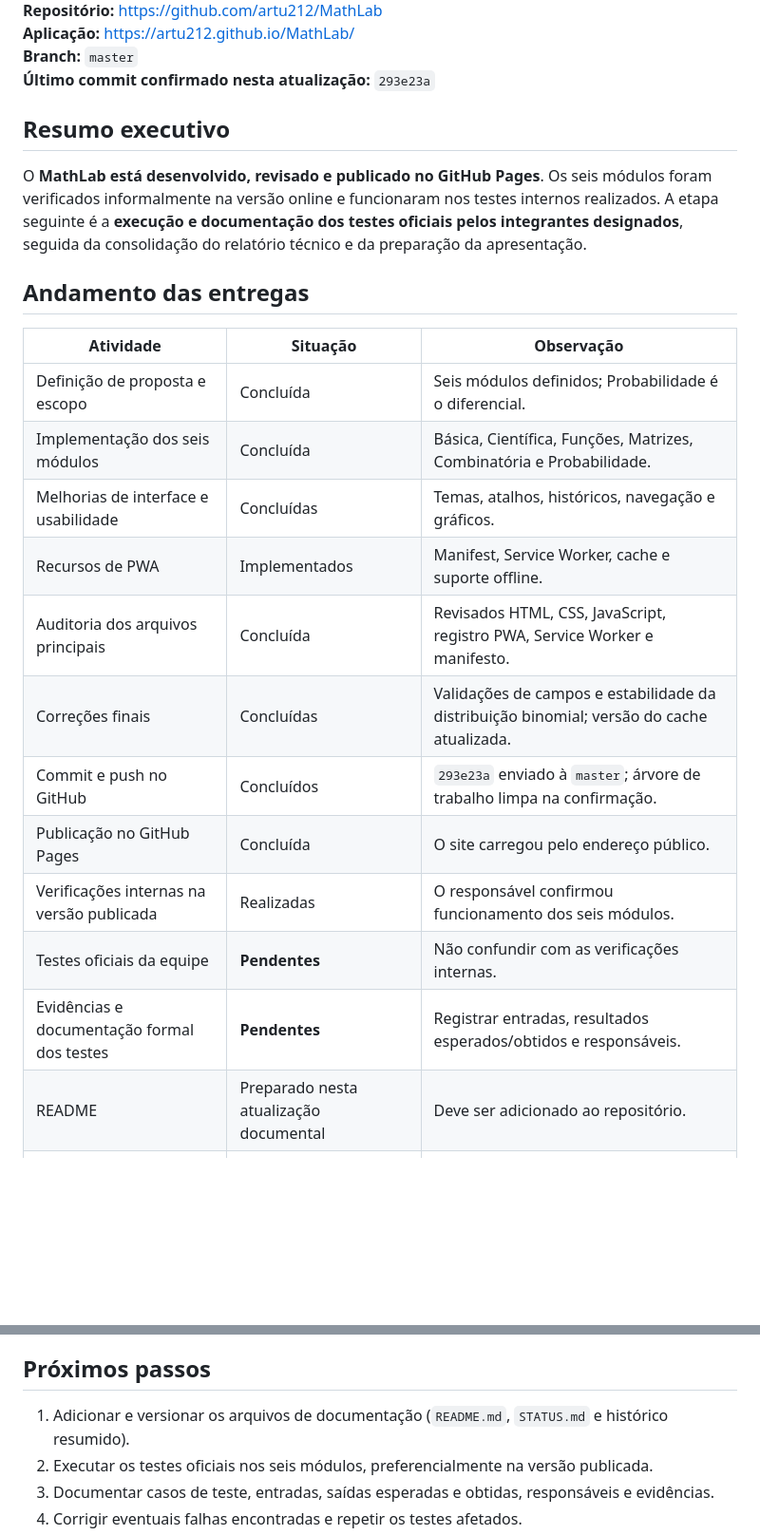
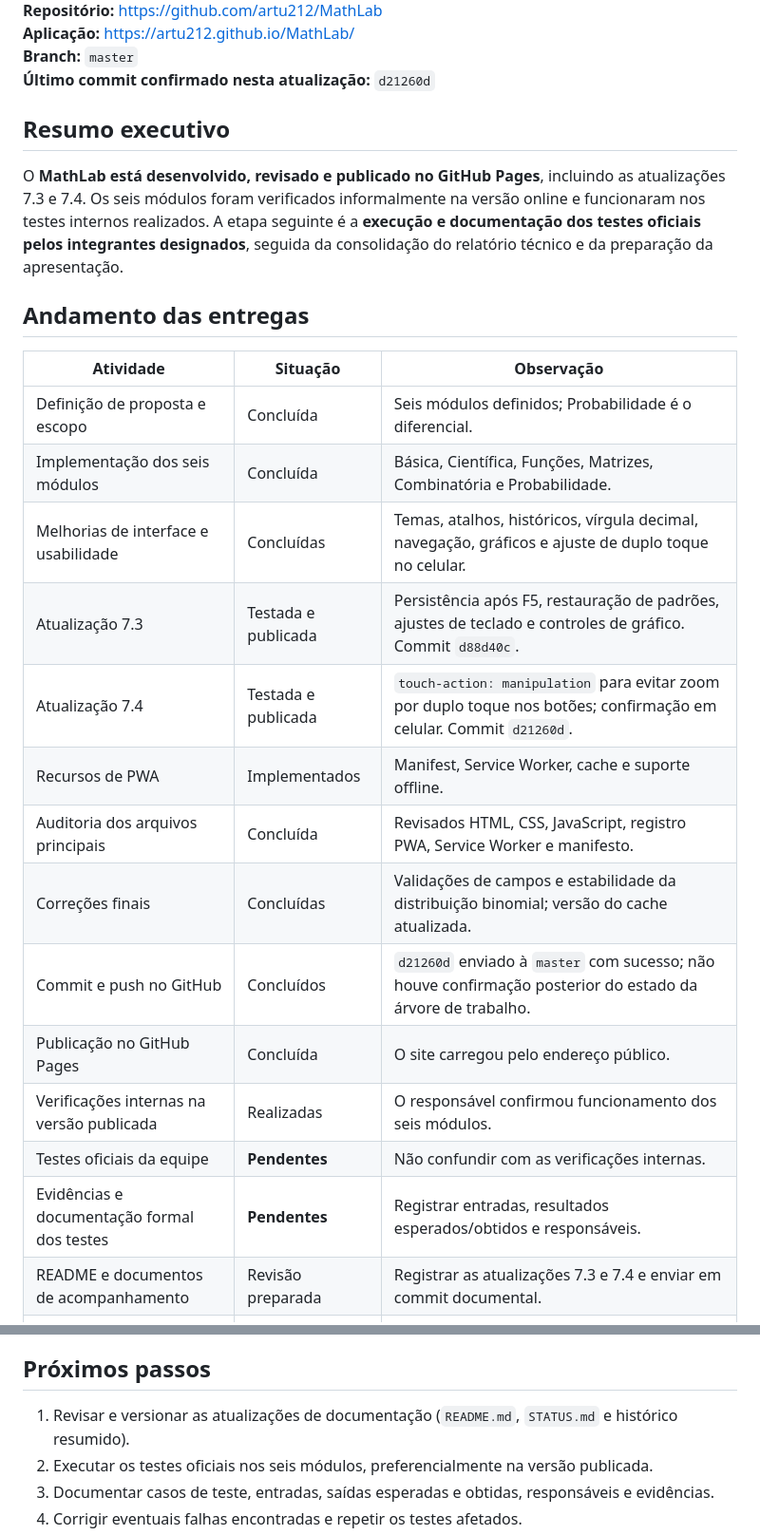
Before and after one commit to artu212/MathLab, a Markdown page: docs/STATUS.md, 2 parts joined by grey strips. Shown at 95% size. Rendered like a GitHub page; blank space fills up the shorter version.

```diff
--- a/docs/STATUS.md
+++ b/docs/STATUS.md
@@ -4,11 +4,11 @@
 **Repositório:** https://github.com/artu212/MathLab
 **Aplicação:** https://artu212.github.io/MathLab/
 **Branch:** `master`
-**Último commit confirmado nesta atualização:** `293e23a`
+**Último commit confirmado nesta atualização:** `d21260d`
 
 ## Resumo executivo
 
-O **MathLab está desenvolvido, revisado e publicado no GitHub Pages**. Os seis módulos foram verificados informalmente na versão online e funcionaram nos testes internos realizados. A etapa seguinte é a **execução e documentação dos testes oficiais pelos integrantes designados**, seguida da consolidação do relatório técnico e da preparação da apresentação.
+O **MathLab está desenvolvido, revisado e publicado no GitHub Pages**, incluindo as atualizações 7.3 e 7.4. Os seis módulos foram verificados informalmente na versão online e funcionaram nos testes internos realizados. A etapa seguinte é a **execução e documentação dos testes oficiais pelos integrantes designados**, seguida da consolidação do relatório técnico e da preparação da apresentação.
 
 ## Andamento das entregas
 
@@ -16,16 +16,18 @@ O **MathLab está desenvolvido, revisado e publicado no GitHub Pages**. Os seis
 |---|---|---|
 | Definição de proposta e escopo | Concluída | Seis módulos definidos; Probabilidade é o diferencial. |
 | Implementação dos seis módulos | Concluída | Básica, Científica, Funções, Matrizes, Combinatória e Probabilidade. |
-| Melhorias de interface e usabilidade | Concluídas | Temas, atalhos, históricos, navegação e gráficos. |
+| Melhorias de interface e usabilidade | Concluídas | Temas, atalhos, históricos, vírgula decimal, navegação, gráficos e ajuste de duplo toque no celular. |
+| Atualização 7.3 | Testada e publicada | Persistência após F5, restauração de padrões, ajustes de teclado e controles de gráfico. Commit `d88d40c`. |
+| Atualização 7.4 | Testada e publicada | `touch-action: manipulation` para evitar zoom por duplo toque nos botões; confirmação em celular. Commit `d21260d`. |
 | Recursos de PWA | Implementados | Manifest, Service Worker, cache e suporte offline. |
 | Auditoria dos arquivos principais | Concluída | Revisados HTML, CSS, JavaScript, registro PWA, Service Worker e manifesto. |
 | Correções finais | Concluídas | Validações de campos e estabilidade da distribuição binomial; versão do cache atualizada. |
-| Commit e push no GitHub | Concluídos | `293e23a` enviado à `master`; árvore de trabalho limpa na confirmação. |
+| Commit e push no GitHub | Concluídos | `d21260d` enviado à `master` com sucesso; não houve confirmação posterior do estado da árvore de trabalho. |
 | Publicação no GitHub Pages | Concluída | O site carregou pelo endereço público. |
 | Verificações internas na versão publicada | Realizadas | O responsável confirmou funcionamento dos seis módulos. |
 | Testes oficiais da equipe | **Pendentes** | Não confundir com as verificações internas. |
 | Evidências e documentação formal dos testes | **Pendentes** | Registrar entradas, resultados esperados/obtidos e responsáveis. |
-| README | Preparado nesta atualização documental | Deve ser adicionado ao repositório. |
+| README e documentos de acompanhamento | Revisão preparada | Registrar as atualizações 7.3 e 7.4 e enviar em commit documental. |
 | Relatório técnico em PDF | **Pendente** | Requisito acadêmico de 5 a 10 páginas. |
 | Apresentação e demonstração | **Pendentes** | Preparação para exposição de 10 a 15 minutos. |
 
@@ -52,7 +54,7 @@ A distribuição registra responsabilidades previstas; a conclusão depende da e
 
 ## Próximos passos
 
-1. Adicionar e versionar os arquivos de documentação (`README.md`, `STATUS.md` e histórico resumido).
+1. Revisar e versionar as atualizações de documentação (`README.md`, `STATUS.md` e histórico resumido).
 2. Executar os testes oficiais nos seis módulos, preferencialmente na versão publicada.
 3. Documentar casos de teste, entradas, saídas esperadas e obtidas, responsáveis e evidências.
 4. Corrigir eventuais falhas encontradas e repetir os testes afetados.
```
Also changed, not shown: other parts of docs/STATUS.md (+1 -1 lines), docs/MathLab - HISTORICO DE DESENVOLVIMENTO.md (+28 -1 lines).
